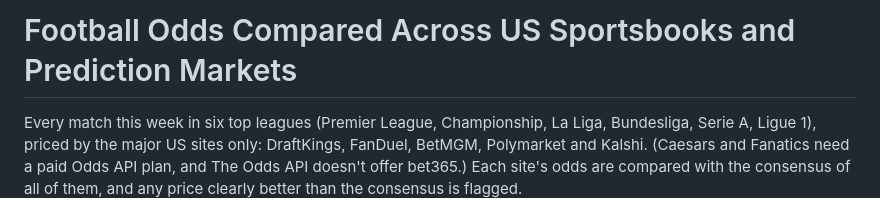
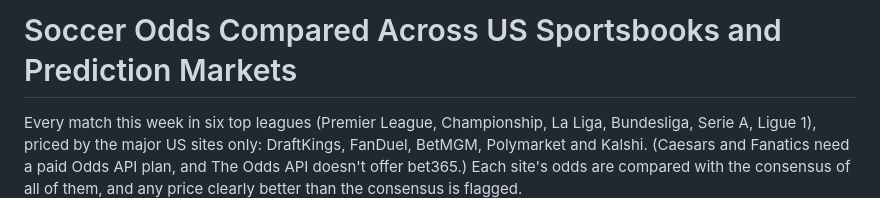
Before and after one commit to HughFOD/soccer-markets, a Markdown page: README.md, the part around the change. Drawn GitHub-style.

Commit message:
README: say soccer

```diff
--- a/README.md
+++ b/README.md
@@ -1,4 +1,4 @@
-# Football Odds Compared Across US Sportsbooks and Prediction Markets
+# Soccer Odds Compared Across US Sportsbooks and Prediction Markets
 
 Every match this week in six top leagues (Premier League, Championship, La
 Liga, Bundesliga, Serie A, Ligue 1), priced by the major US sites only:
```
